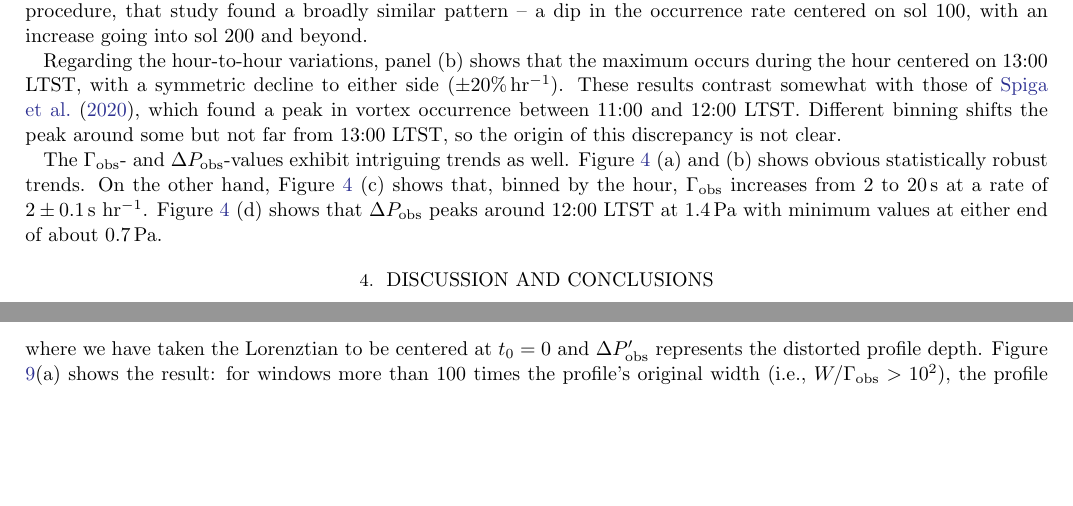
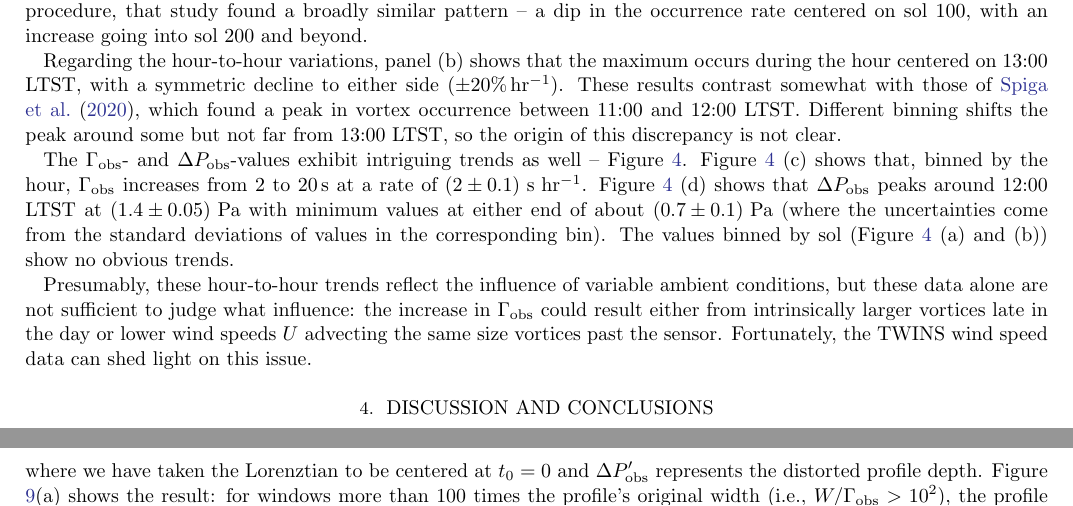
Before and after one commit to BoiseStatePlanetary/Recovering-Martian-Dust-Devil-Population, a LaTeX paper (sample63.tex): two parts of pages 5 and 11 of 13, joined at a grey line, cut so that both start at the same text, the shorter picture padded with empty space. Compiled offline with pdfLaTeX.

Commit message:
Updates from Overleaf

```diff
--- a/sample63.tex
+++ b/sample63.tex
@@ -363,7 +363,9 @@ The vortices also exhibit sol-to-sol and hour-to-hour variation, as illustrated
 
 Regarding the hour-to-hour variations, panel (b) shows that the maximum occurs during the hour centered on 13:00 LTST, with a symmetric decline to either side ($\pm20\%\,{\rm hr^{-1}}$). These results contrast somewhat with those of \citet{2020arXiv200501134S}, which found a peak in vortex occurrence between 11:00 and 12:00 LTST. Different binning shifts the peak around some but not far from 13:00 LTST, so the origin of this discrepancy is not clear.
 
-The $\Gamma_{\rm obs}$- and $\Delta P_{\rm obs}$-values exhibit intriguing trends as well. Figure \ref{fig:Gammaobs_DeltaPobs_vs_TOD_and_sol} (a) and (b) shows obvious statistically robust trends. On the other hand, Figure \ref{fig:Gammaobs_DeltaPobs_vs_TOD_and_sol} (c) shows that, binned by the hour, $\Gamma_{\rm obs}$ increases from $2$ to $20\,{\rm s}$ at a rate of $2\pm0.1\,{\rm s\ hr^{-1}}$. Figure \ref{fig:Gammaobs_DeltaPobs_vs_TOD_and_sol} (d) shows that $\Delta P_{\rm obs}$ peaks around 12:00 LTST at $1.4\,{\rm Pa}$ with minimum values at either end of about $0.7\,{\rm Pa}$.
+The $\Gamma_{\rm obs}$- and $\Delta P_{\rm obs}$-values exhibit intriguing trends as well -- Figure \ref{fig:Gammaobs_DeltaPobs_vs_TOD_and_sol}. Figure \ref{fig:Gammaobs_DeltaPobs_vs_TOD_and_sol} (c) shows that, binned by the hour, $\Gamma_{\rm obs}$ increases from $2$ to $20\,{\rm s}$ at a rate of $\left( 2\pm0.1 \right)\,{\rm s\ hr^{-1}}$. Figure \ref{fig:Gammaobs_DeltaPobs_vs_TOD_and_sol} (d) shows that $\Delta P_{\rm obs}$ peaks around 12:00 LTST at $\left( 1.4\pm0.05 \right)\,{\rm Pa}$ with minimum values at either end of about $\left( 0.7\pm 0.1 \right)\,{\rm Pa}$ (where the uncertainties come from the standard deviations of values in the corresponding bin). The values binned by sol (Figure \ref{fig:Gammaobs_DeltaPobs_vs_TOD_and_sol} (a) and (b)) show no obvious trends.
+
+Presumably, these hour-to-hour trends reflect the influence of variable ambient conditions, but these data alone are not sufficient to judge what influence: the increase in $\Gamma_{\rm obs}$ could result either from intrinsically larger vortices late in the day or lower wind speeds $U$ advecting the same size vortices past the sensor. Fortunately, the TWINS wind speed data can shed light on this issue.
 
 \begin{figure}
     \centering
```
